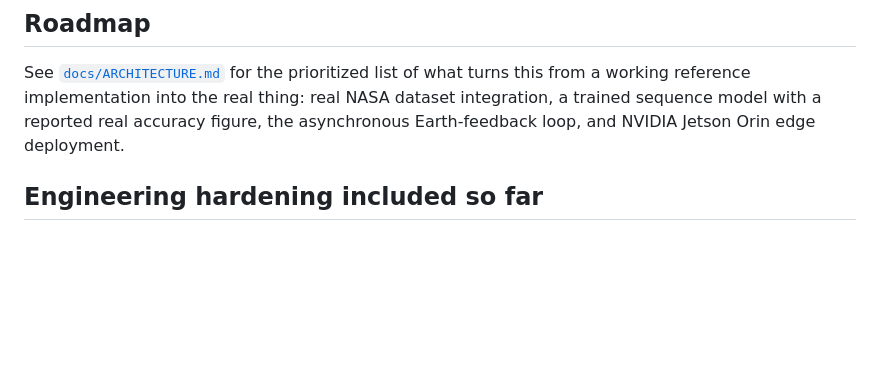
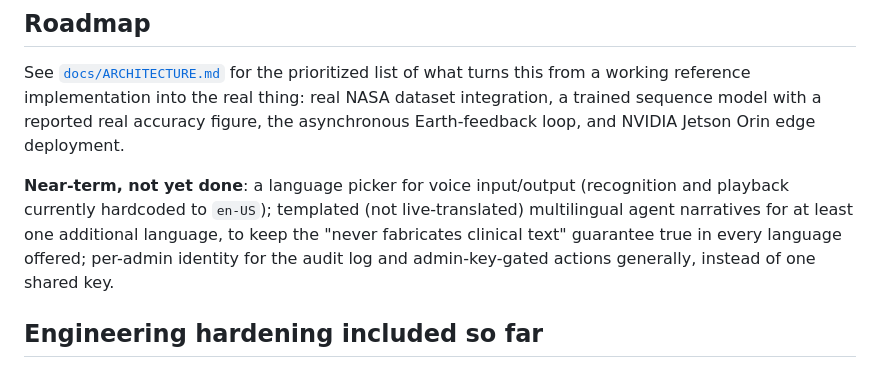
Before and after one commit to Virovita-HealthGlobal/RofehAI, a Markdown page: README.md, the part around one of its changes. Rendered like a GitHub page; blank space fills up the shorter version.

```diff
--- a/README.md
+++ b/README.md
@@ -302,6 +358,14 @@ list of what turns this from a working reference implementation into
 the real thing: real NASA dataset integration, a trained sequence model
 with a reported real accuracy figure, the asynchronous Earth-feedback
 loop, and NVIDIA Jetson Orin edge deployment.
+
+**Near-term, not yet done**: a language picker for voice input/output
+(recognition and playback currently hardcoded to `en-US`); templated
+(not live-translated) multilingual agent narratives for at least one
+additional language, to keep the "never fabricates clinical text"
+guarantee true in every language offered; per-admin identity for the
+audit log and admin-key-gated actions generally, instead of one shared
+key.
 
 ## Engineering hardening included so far
 
```
Also changed, not shown: other parts of README.md (+56 -0 lines).
